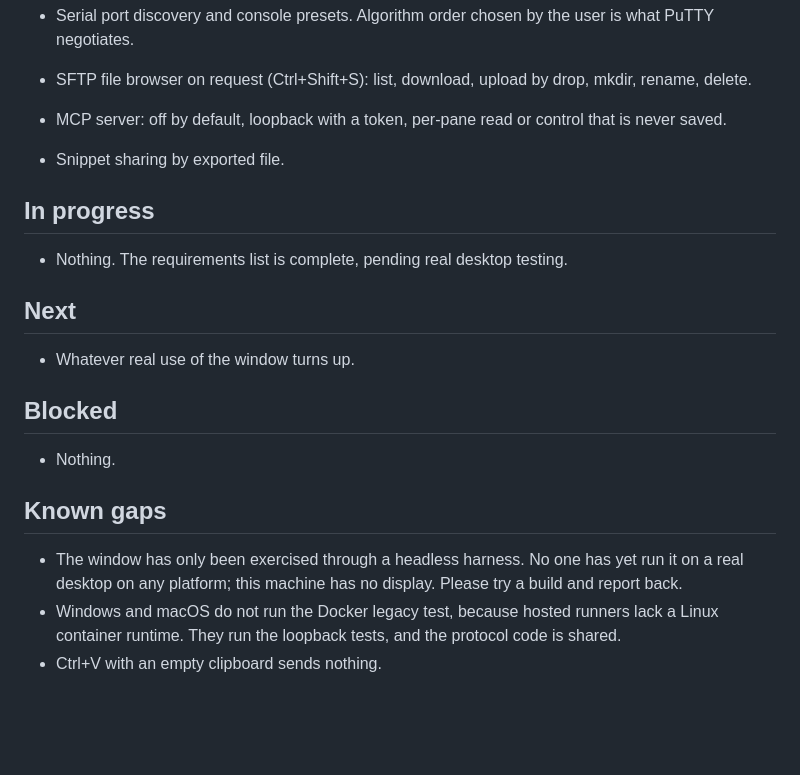
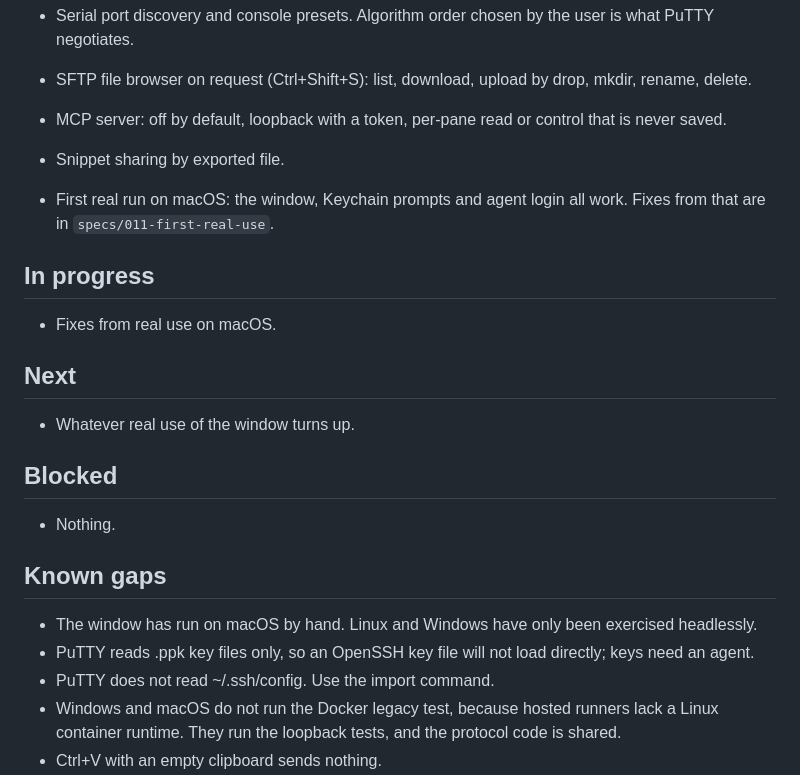
Before and after one commit to tonhe/linecon, a Markdown page: docs/STATUS.md, the part around the change. Rendered like a GitHub page; blank space fills up the shorter version.

```diff
--- a/docs/STATUS.md
+++ b/docs/STATUS.md
@@ -30,8 +30,11 @@
 
 - Snippet sharing by exported file.
 
+- First real run on macOS: the window, Keychain prompts and agent login all work. Fixes from that are in
+  `specs/011-first-real-use`.
+
 ## In progress
-- Nothing. The requirements list is complete, pending real desktop testing.
+- Fixes from real use on macOS.
 
 ## Next
 - Whatever real use of the window turns up.
@@ -40,8 +43,9 @@
 - Nothing.
 
 ## Known gaps
-- The window has only been exercised through a headless harness. No one has yet run it on a real
-  desktop on any platform; this machine has no display. Please try a build and report back.
+- The window has run on macOS by hand. Linux and Windows have only been exercised headlessly.
+- PuTTY reads .ppk key files only, so an OpenSSH key file will not load directly; keys need an agent.
+- PuTTY does not read ~/.ssh/config. Use the import command.
 - Windows and macOS do not run the Docker legacy test, because hosted runners lack a Linux
   container runtime. They run the loopback tests, and the protocol code is shared.
 - Ctrl+V with an empty clipboard sends nothing.
```
Also changed, not shown: README.md (+3 -1 lines), docs/DECISIONS.md (+6 -0 lines), specs/011-first-real-use/plan.md (added, +3 -0 lines), specs/011-first-real-use/spec.md (added, +16 -0 lines), specs/011-first-real-use/tasks.md (added, +9 -0 lines), docs/screenshots/failure.png, docs/screenshots/files.png, docs/screenshots/inspector.png, docs/screenshots/main.png, docs/screenshots/palette.png, docs/screenshots/split.png, 4 other files.
